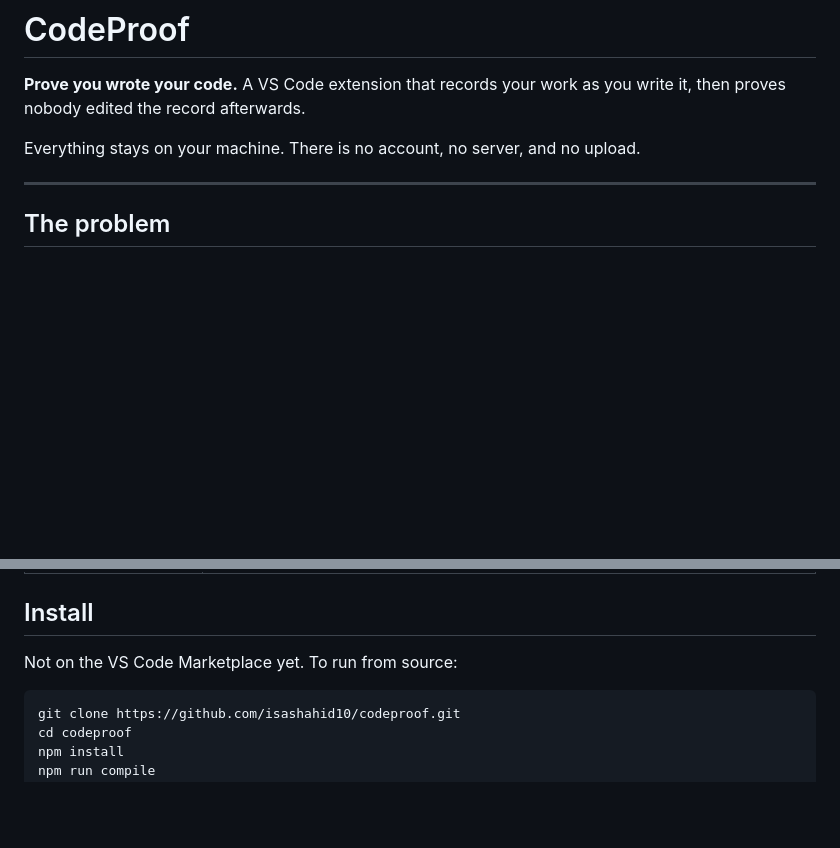
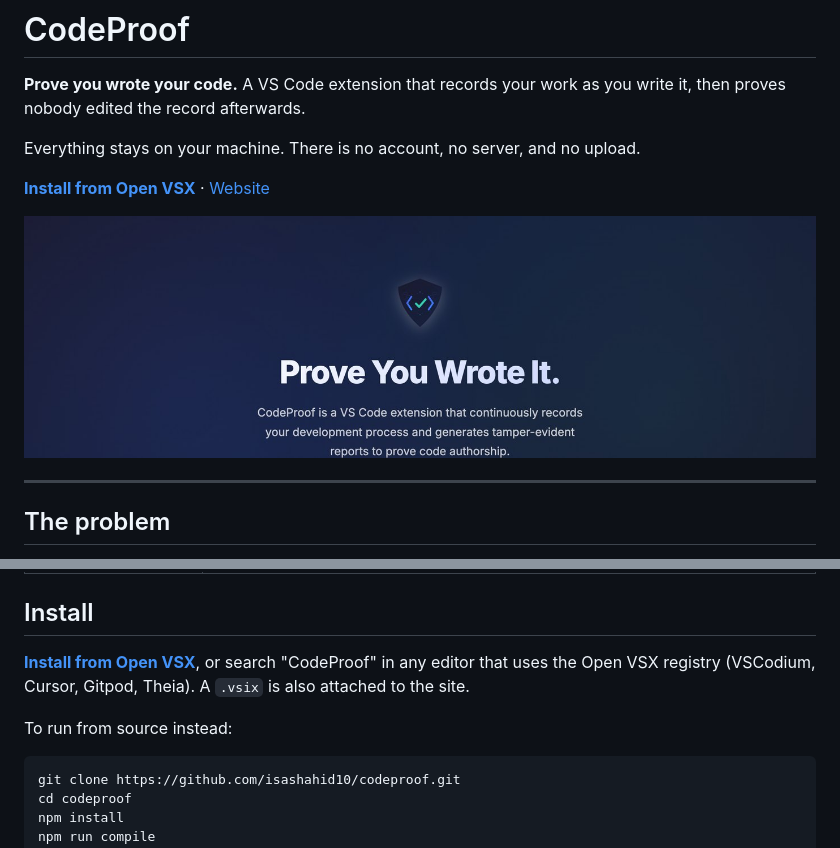
Before and after one commit to isashahid10/codeproof, a Markdown page: README.md, 2 parts joined by grey strips. GitHub-like rendering; pictures changed too: docs/landing.jpg (added); blank space fills up the shorter version.

Commit message:
Add landing screenshot and correct the install instructions
CodeProof is published on Open VSX as isashahid/codeproof v0.1.0, so the
README should lead with a one-click install rather than claiming it is
source-only.

````diff
--- a/README.md
+++ b/README.md
@@ -3,6 +3,10 @@
 **Prove you wrote your code.** A VS Code extension that records your work as you write it, then proves nobody edited the record afterwards.
 
 Everything stays on your machine. There is no account, no server, and no upload.
+
+[**Install from Open VSX**](https://open-vsx.org/extension/isashahid/codeproof) · [Website](https://codeproof.netlify.app)
+
+![CodeProof](docs/landing.jpg)
 
 ---
 
@@ -35,7 +39,9 @@ The event log lives in a local SQLite database inside your workspace.
 
 ## Install
 
-Not on the VS Code Marketplace yet. To run from source:
+**[Install from Open VSX](https://open-vsx.org/extension/isashahid/codeproof)**, or search "CodeProof" in any editor that uses the Open VSX registry (VSCodium, Cursor, Gitpod, Theia). A `.vsix` is also attached to the site.
+
+To run from source instead:
 
 ```bash
 git clone https://github.com/isashahid10/codeproof.git
````
